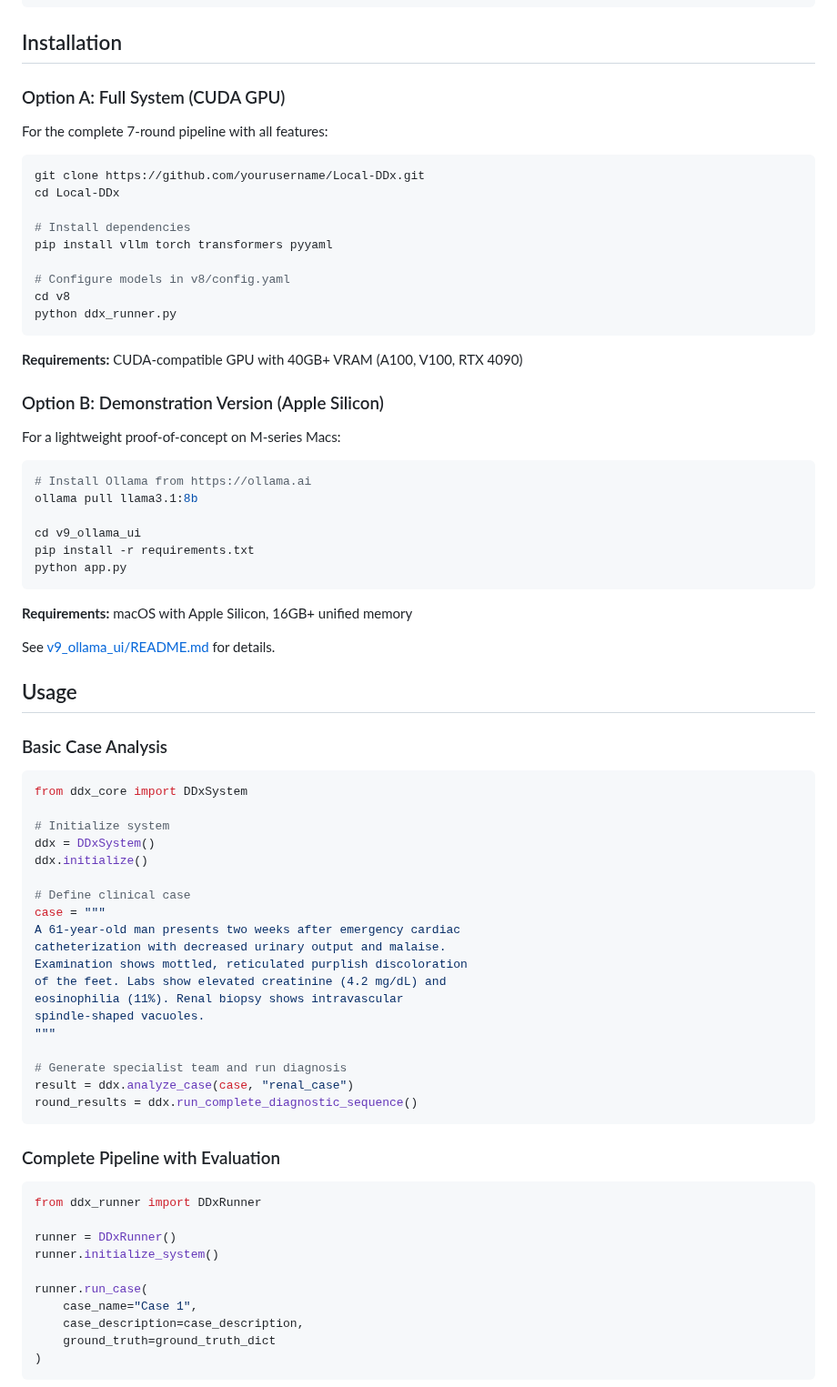
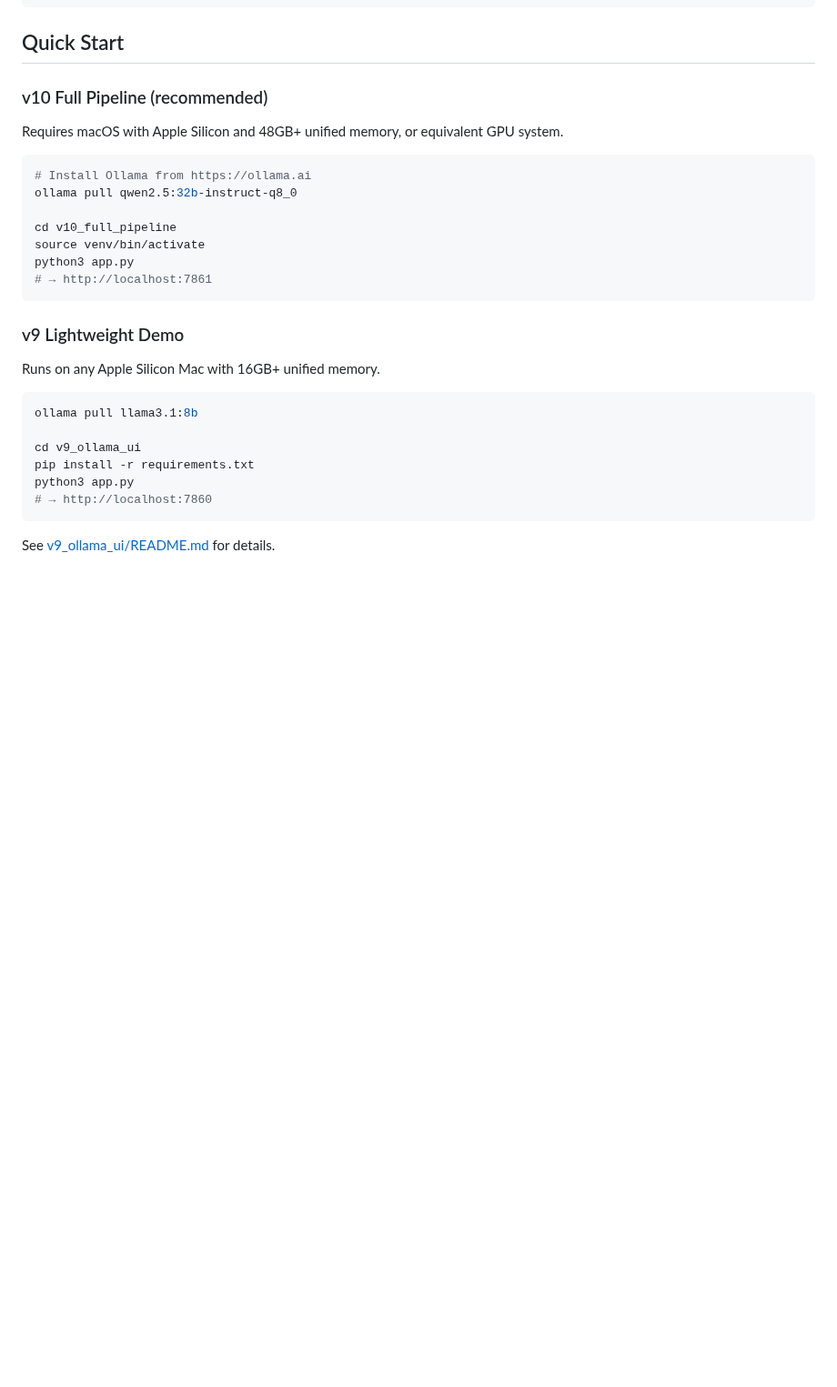
Before and after one commit to Baglecake/Local-DDx, a Markdown page: README.md, the part around one of its changes. Shown at 91% size. Rendered like a GitHub page; blank space fills up the shorter version.

````diff
--- a/README.md
+++ b/README.md
@@ -65,81 +74,33 @@ Local-DDx System Architecture
                     └─────────────────┘    └─────────────────┘
 ```
 
-## Installation
+## Quick Start
 
-### Option A: Full System (CUDA GPU)
+### v10 Full Pipeline (recommended)
 
-For the complete 7-round pipeline with all features:
-
-```bash
-git clone https://github.com/yourusername/Local-DDx.git
-cd Local-DDx
-
-# Install dependencies
-pip install vllm torch transformers pyyaml
-
-# Configure models in v8/config.yaml
-cd v8
-python ddx_runner.py
-```
-
-**Requirements:** CUDA-compatible GPU with 40GB+ VRAM (A100, V100, RTX 4090)
-
-### Option B: Demonstration Version (Apple Silicon)
-
-For a lightweight proof-of-concept on M-series Macs:
+Requires macOS with Apple Silicon and 48GB+ unified memory, or equivalent GPU system.
 
 ```bash
 # Install Ollama from https://ollama.ai
+ollama pull qwen2.5:32b-instruct-q8_0
+
+cd v10_full_pipeline
+source venv/bin/activate
+python3 app.py
+# → http://localhost:7861
+```
+
+### v9 Lightweight Demo
+
+Runs on any Apple Silicon Mac with 16GB+ unified memory.
+
+```bash
 ollama pull llama3.1:8b
 
 cd v9_ollama_ui
 pip install -r requirements.txt
-python app.py
+python3 app.py
+# → http://localhost:7860
 ```
 
-**Requirements:** macOS with Apple Silicon, 16GB+ unified memory
-
 See [v9_ollama_ui/README.md](v9_ollama_ui/README.md) for details.
-
-## Usage
-
-### Basic Case Analysis
-
-```python
-from ddx_core import DDxSystem
-
-# Initialize system
-ddx = DDxSystem()
-ddx.initialize()
-
-# Define clinical case
-case = """
-A 61-year-old man presents two weeks after emergency cardiac
-catheterization with decreased urinary output and malaise.
-Examination shows mottled, reticulated purplish discoloration
-of the feet. Labs show elevated creatinine (4.2 mg/dL) and
-eosinophilia (11%). Renal biopsy shows intravascular
-spindle-shaped vacuoles.
-"""
-
-# Generate specialist team and run diagnosis
-result = ddx.analyze_case(case, "renal_case")
-round_results = ddx.run_complete_diagnostic_sequence()
-```
-
-### Complete Pipeline with Evaluation
-
-```python
-from ddx_runner import DDxRunner
-
-runner = DDxRunner()
-runner.initialize_system()
-
-runner.run_case(
-    case_name="Case 1",
-    case_description=case_description,
-    ground_truth=ground_truth_dict
-)
-```
-
````
Also changed, not shown: other parts of README.md (+57 -99 lines).
